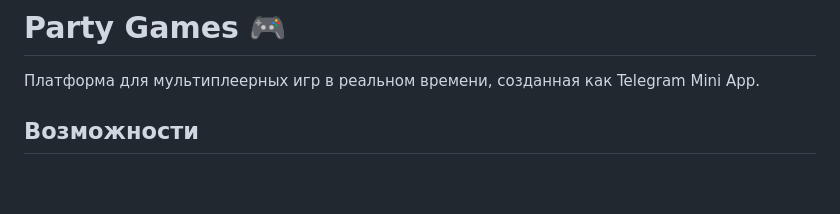
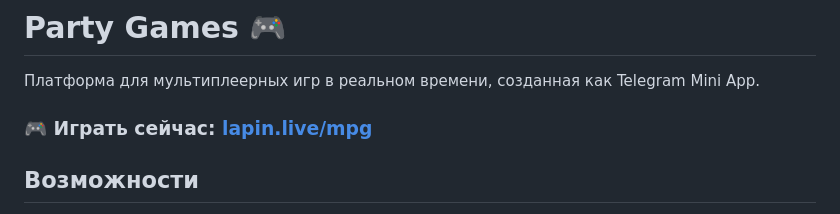
Before and after one commit to AntonioMarreti/party-games, a Markdown page: README.md, the part around the change. GitHub-like rendering; blank space fills up the shorter version.

Commit message:
Docs: Add live demo link to README

```diff
--- a/README.md
+++ b/README.md
@@ -1,6 +1,8 @@
 # Party Games 🎮
 
 Платформа для мультиплеерных игр в реальном времени, созданная как Telegram Mini App.
+
+### 🎮 Играть сейчас: [lapin.live/mpg](https://lapin.live/mpg/)
 
 ## Возможности
 - 🚀 **Real-time геймплей**: Мгновенное взаимодействие между игроками.
```
